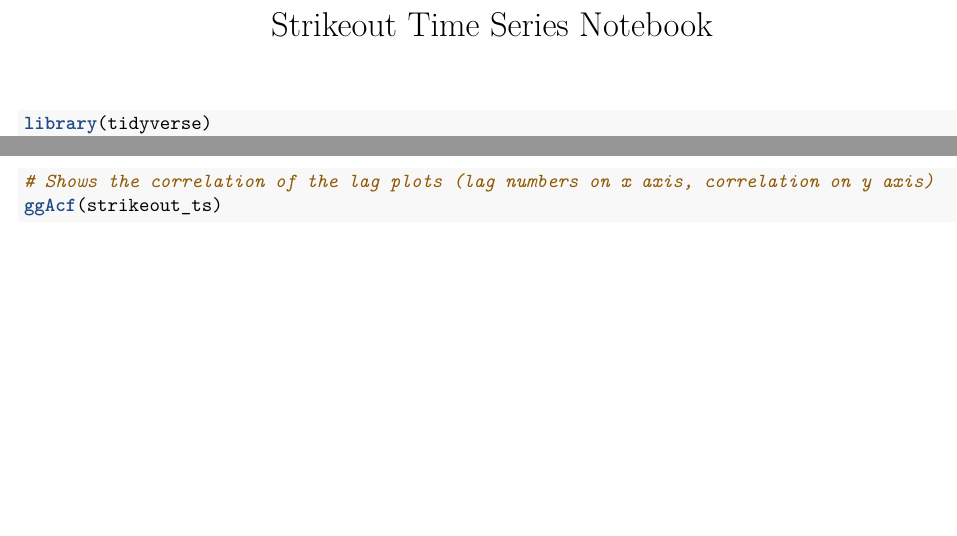
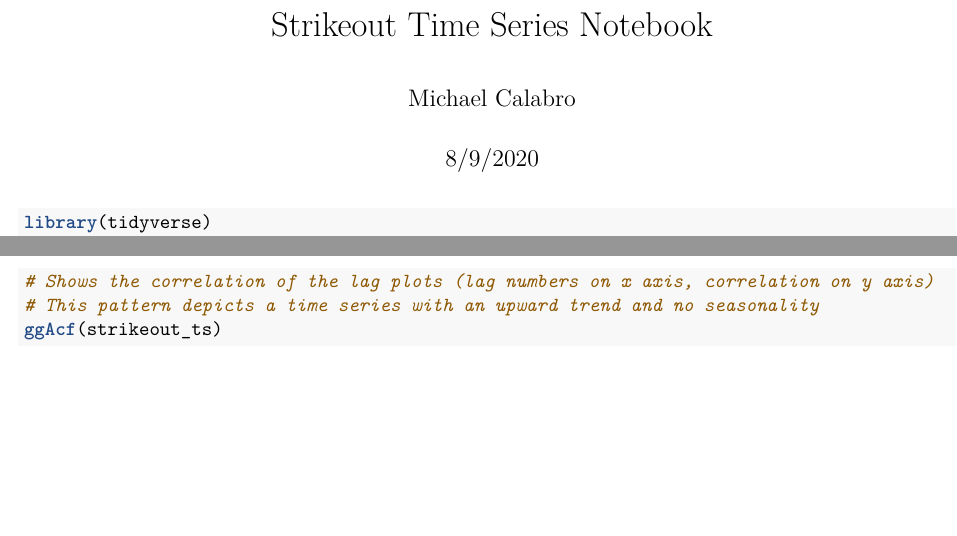
Before and after one commit to MikeCalabro/MLB-strikeouts-2020, an R Markdown document (strikeouts_ts.Rmd): two parts of pages 1 and 6 of 11, joined at a grey line, cut so that both start at the same text. Rendered offline with R 4.5, knitr and Pandoc, then LaTeX, with nearby package versions; the code chunks are not run, so their results and figures are left out.

Commit message:
small additions

````diff
--- a/strikeouts_ts.Rmd
+++ b/strikeouts_ts.Rmd
@@ -1,5 +1,7 @@
 ---
 title: "Strikeout Time Series Notebook"
+author: "Michael Calabro"
+date: "8/9/2020"
 output:
   pdf_document: default
   html_notebook: default
@@ -78,6 +80,7 @@ gglagplot(strikeout_ts)
 \newpage
 ```{r}
 # Shows the correlation of the lag plots (lag numbers on x axis, correlation on y axis)
+# This pattern depicts a time series with an upward trend and no seasonality
 ggAcf(strikeout_ts)
 ```
 \newpage
````
